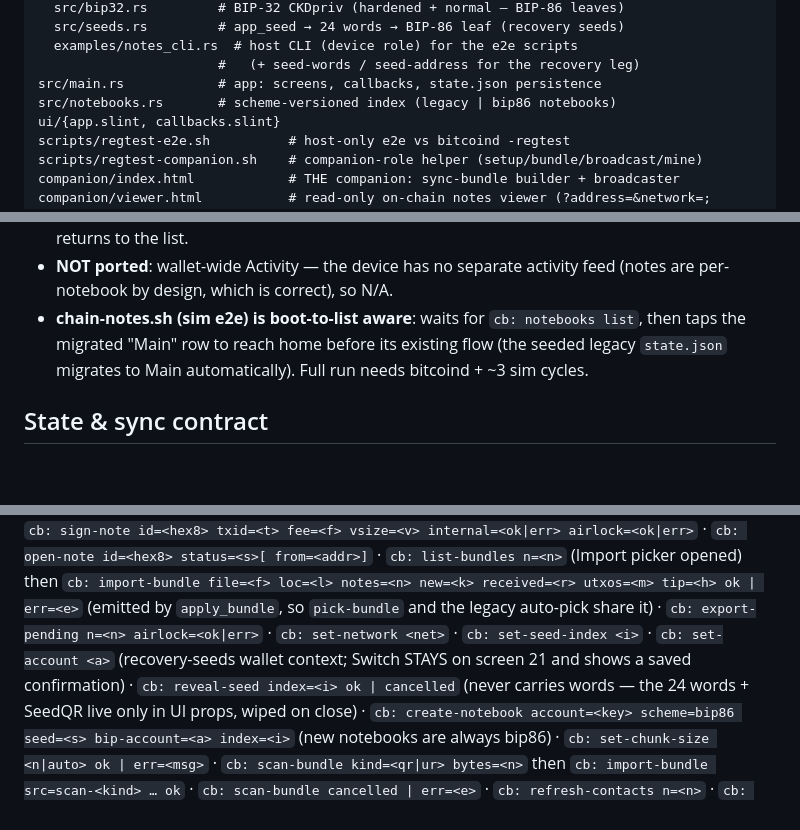
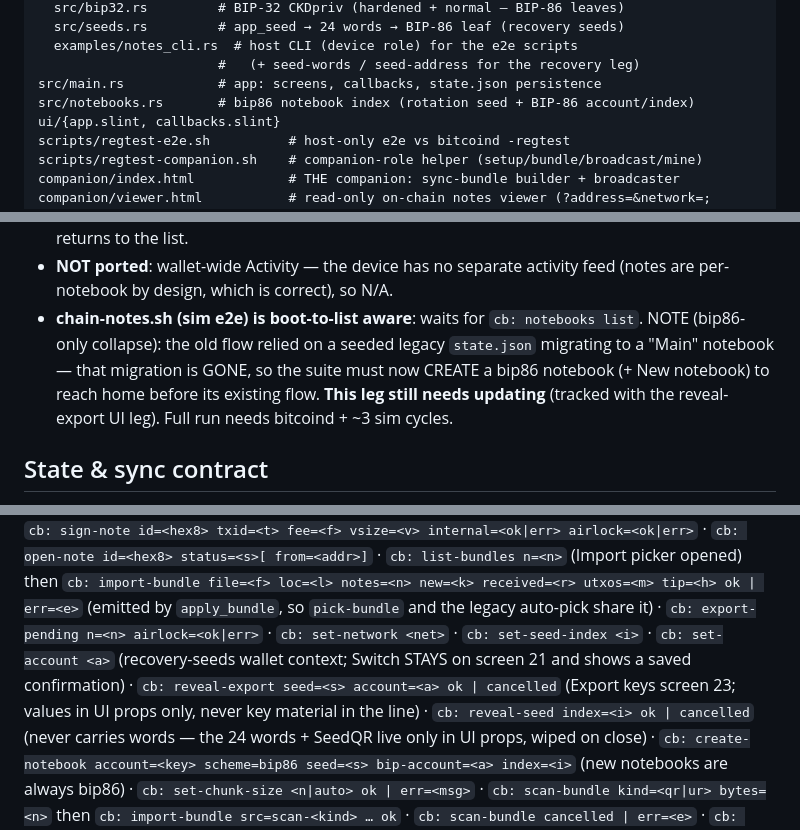
Before and after one commit to ObjSal/prime-chain-notes, a Markdown page: CLAUDE.md, 3 parts joined by grey strips. GitHub-like rendering; blank space fills up the shorter version.

```diff
--- a/CLAUDE.md
+++ b/CLAUDE.md
@@ -35,7 +35,7 @@ notes-core/            # UI-free, host-testable: cargo test -p notes-core
   examples/notes_cli.rs  # host CLI (device role) for the e2e scripts
                        #   (+ seed-words / seed-address for the recovery leg)
 src/main.rs            # app: screens, callbacks, state.json persistence
-src/notebooks.rs       # scheme-versioned index (legacy | bip86 notebooks)
+src/notebooks.rs       # bip86 notebook index (rotation seed + BIP-86 account/index)
 ui/{app.slint, callbacks.slint}
 scripts/regtest-e2e.sh          # host-only e2e vs bitcoind -regtest
 scripts/regtest-companion.sh    # companion-role helper (setup/bundle/broadcast/mine)
@@ -199,9 +198,12 @@ user creates the first notebook deliberately.
   activity feed (notes are per-notebook by design, which is correct), so
   N/A.
 - **chain-notes.sh (sim e2e) is boot-to-list aware**: waits for
-  `cb: notebooks list`, then taps the migrated "Main" row to reach home
-  before its existing flow (the seeded legacy `state.json` migrates to
-  Main automatically). Full run needs bitcoind + ~3 sim cycles.
+  `cb: notebooks list`. NOTE (bip86-only collapse): the old flow relied on
+  a seeded legacy `state.json` migrating to a "Main" notebook — that
+  migration is GONE, so the suite must now CREATE a bip86 notebook (+ New
+  notebook) to reach home before its existing flow. **This leg still needs
+  updating** (tracked with the reveal-export UI leg). Full run needs
+  bitcoind + ~3 sim cycles.
 
 ## State & sync contract
 
@@ -330,6 +339,8 @@ user creates the first notebook deliberately.
 `cb: set-network <net>` ·
 `cb: set-seed-index <i>` · `cb: set-account <a>` (recovery-seeds wallet
 context; Switch STAYS on screen 21 and shows a saved confirmation) ·
+`cb: reveal-export seed=<s> account=<a> ok | cancelled` (Export keys
+screen 23; values in UI props only, never key material in the line) ·
 `cb: reveal-seed index=<i> ok | cancelled` (never carries words — the
 24 words + SeedQR live only in UI props, wiped on close) ·
 `cb: create-notebook account=<key> scheme=bip86 seed=<s> bip-account=<a>
```
Also changed, not shown: other parts of CLAUDE.md (+30 -24 lines).
